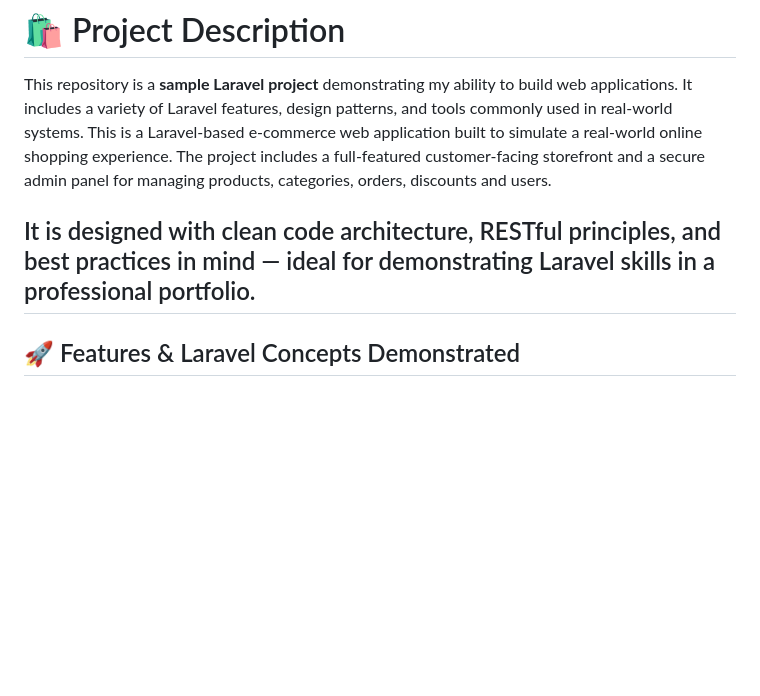
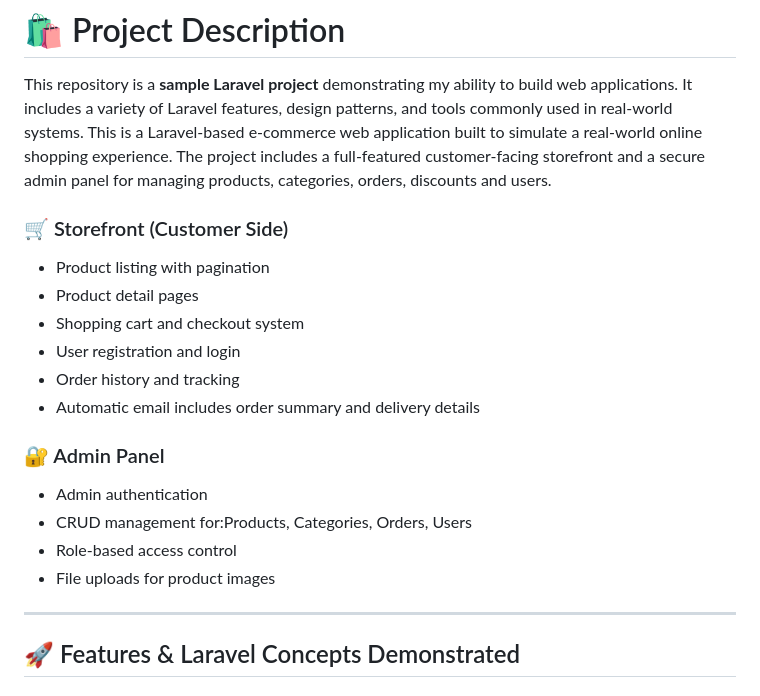
Before and after one commit to masoumeh9977/online-store, a Markdown page: README.md, the part around the change. GitHub-like rendering; blank space fills up the shorter version.

```diff
--- a/README.md
+++ b/README.md
@@ -3,7 +3,20 @@
 This repository is a **sample Laravel project** demonstrating my ability to build web applications. It includes a variety of Laravel features, design patterns, and tools commonly used in real-world systems.
 This is a Laravel-based e-commerce web application built to simulate a real-world online shopping experience. The project includes a full-featured customer-facing storefront and a secure admin panel for managing products, categories, orders, discounts and users.
 
-It is designed with clean code architecture, RESTful principles, and best practices in mind — ideal for demonstrating Laravel skills in a professional portfolio.
+### 🛒 Storefront (Customer Side)
+- Product listing with pagination
+- Product detail pages
+- Shopping cart and checkout system
+- User registration and login
+- Order history and tracking
+- Automatic email includes order summary and delivery details
+
+### 🔐 Admin Panel
+- Admin authentication
+- CRUD management for:Products, Categories, Orders, Users
+- Role-based access control
+- File uploads for product images
+
 ---
 
 ## 🚀 Features & Laravel Concepts Demonstrated
```
